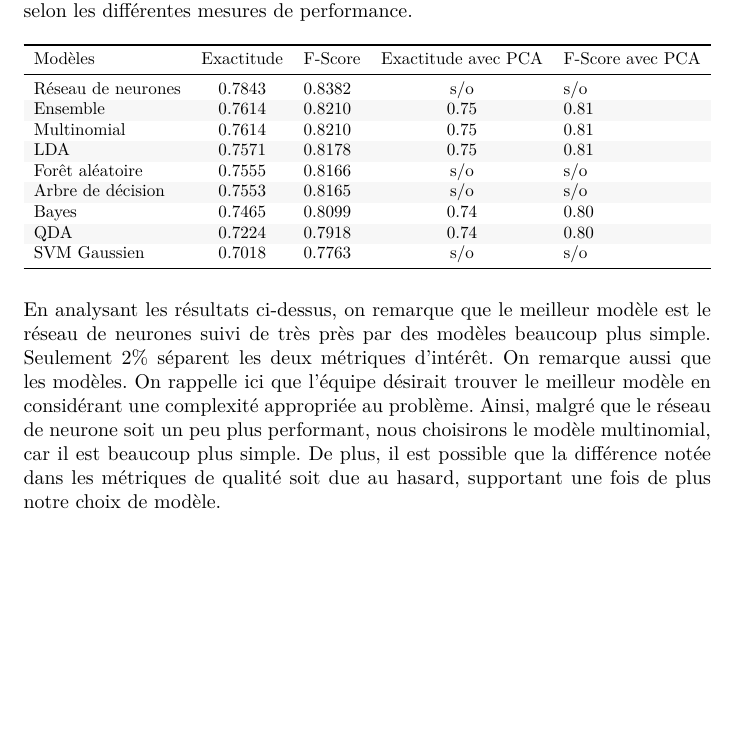
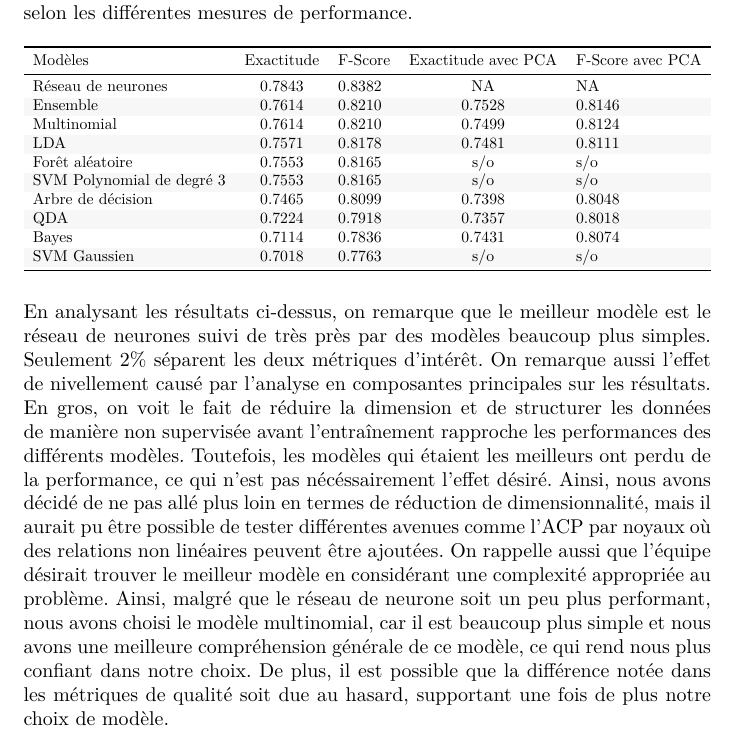
Before and after one commit to jtbai/stt-7330-projet-2, a LaTeX document (rapport/stt-projet2.tex, which reads rapport/resultats.tex): part of page 13 of 14, cut so that both start at the same text, the shorter picture padded with empty space. Compiled offline with pdfLaTeX; a LaTeX package or settings file that is missing is left out.

Commit message:
Corriger des bugs dans le tableau et resultats

```diff
--- a/rapport/resultats.tex
+++ b/rapport/resultats.tex
@@ -48,24 +48,24 @@ Comme le Score F agrège les concepts de précision et rappel, il a été choisi
 		Modèles & Exactitude & F-Score & Exactitude avec PCA & F-Score avec PCA\\
 		\midrule
 		\showrowcolors
-		Réseau de neurones & 0.7843 & 0.8382 & s/o & s/o\\
-		Ensemble & 0.7614 & 0.8210 & 0.75 & 0.81 \\
-		Multinomial & 0.7614 & 0.8210 & 0.75 & 0.81\\
-		LDA & 0.7571 & 0.8178 & 0.75 & 0.81 \\
-		Forêt aléatoire & 0.7555 & 0.8166 & s/o & s/o\\
-		Arbre de décision & 0.7553 & 0.8165 & s/o & s/o\\
-		Bayes & 0.7465 & 0.8099 & 0.74 & 0.80\\
-		QDA & 0.7224 & 0.7918 & 0.74 & 0.80 \\
-		SVM Gaussien & 0.7018 & 0.7763 & s/o & s/o\\
+		Réseau de neurones & 0.7843 & 0.8382 & NA & NA\\
+    Ensemble & 0.7614 & 0.8210 & 0.7528 & 0.8146\\
+    Multinomial & 0.7614 & 0.8210 & 0.7499 & 0.8124\\
+    LDA & 0.7571 & 0.8178 & 0.7481 & 0.8111\\
+    Forêt aléatoire & 0.7553 & 0.8165 & s/o & s/o\\
+    SVM Polynomial de degré 3 & 0.7553 & 0.8165 & s/o & s/o\\
+    Arbre de décision & 0.7465 & 0.8099 & 0.7398 & 0.8048\\
+    QDA & 0.7224 & 0.7918 & 0.7357 & 0.8018\\
+    Bayes & 0.7114 & 0.7836 & 0.7431 & 0.8074\\
+    SVM Gaussien & 0.7018 & 0.7763 & s/o & s/o\\
 		\bottomrule
 \end{tabular}}
 
 \end{table}
 
-En analysant les résultats ci-dessus, on remarque que le meilleur modèle est le réseau de neurones suivi de très près par des modèles beaucoup plus simple. Seulement 2\% séparent les deux métriques d'intérêt. On remarque aussi que les modèles. On rappelle ici que l'équipe désirait trouver le meilleur modèle en considérant une complexité appropriée au problème. Ainsi, malgré que le réseau de neurone soit un peu plus performant, nous choisirons le modèle multinomial, car il est beaucoup plus simple. De plus, il est possible que la différence notée dans les métriques de qualité soit due au hasard, supportant une fois de plus notre choix de modèle.
+En analysant les résultats ci-dessus, on remarque que le meilleur modèle est le réseau de neurones suivi de très près par des modèles beaucoup plus simples. Seulement 2\% séparent les deux métriques d'intérêt. On remarque aussi l'effet de nivellement causé par l'analyse en composantes principales sur les résultats. En gros, on voit le fait de réduire la dimension et de structurer les données de manière non supervisée avant l'entraînement rapproche les performances des différents modèles. Toutefois, les modèles qui étaient les meilleurs ont perdu de la performance, ce qui n'est pas nécéssairement l'effet désiré. Ainsi, nous avons décidé de ne pas allé plus loin en termes de réduction de dimensionnalité, mais il aurait pu être possible de tester différentes avenues comme l'ACP par noyaux où des relations non linéaires peuvent être ajoutées. On rappelle aussi que l'équipe désirait trouver le meilleur modèle en considérant une complexité appropriée au problème. Ainsi, malgré que le réseau de neurone soit un peu plus performant, nous avons choisi le modèle multinomial, car il est beaucoup plus simple et nous avons une meilleure compréhension générale de ce modèle, ce qui rend nous plus confiant dans notre choix. De plus, il est possible que la différence notée dans les métriques de qualité soit due au hasard, supportant une fois de plus notre choix de modèle.
 
 \subsection{Présentation du modèle final}
-
 Le modèle que nous avons choisi pour prédire les surfaces sur lesquelles les matchs de tennis ont été joués est le modèle multinomial. En utilisant un jeu de données qui avait été gardé secret tout au long du projet, ce modèle à une exactitude de 75.3\% et un score F1 de 81.5\%. La distribution des erreurs qu'il fait est présentée dans la matrice de confusion ci-dessous.
 
 \rowcolors{2}{white}{white}
```
Also changed, not shown: rapport/resultats.tex (4 more changed lines), 1 other file.
